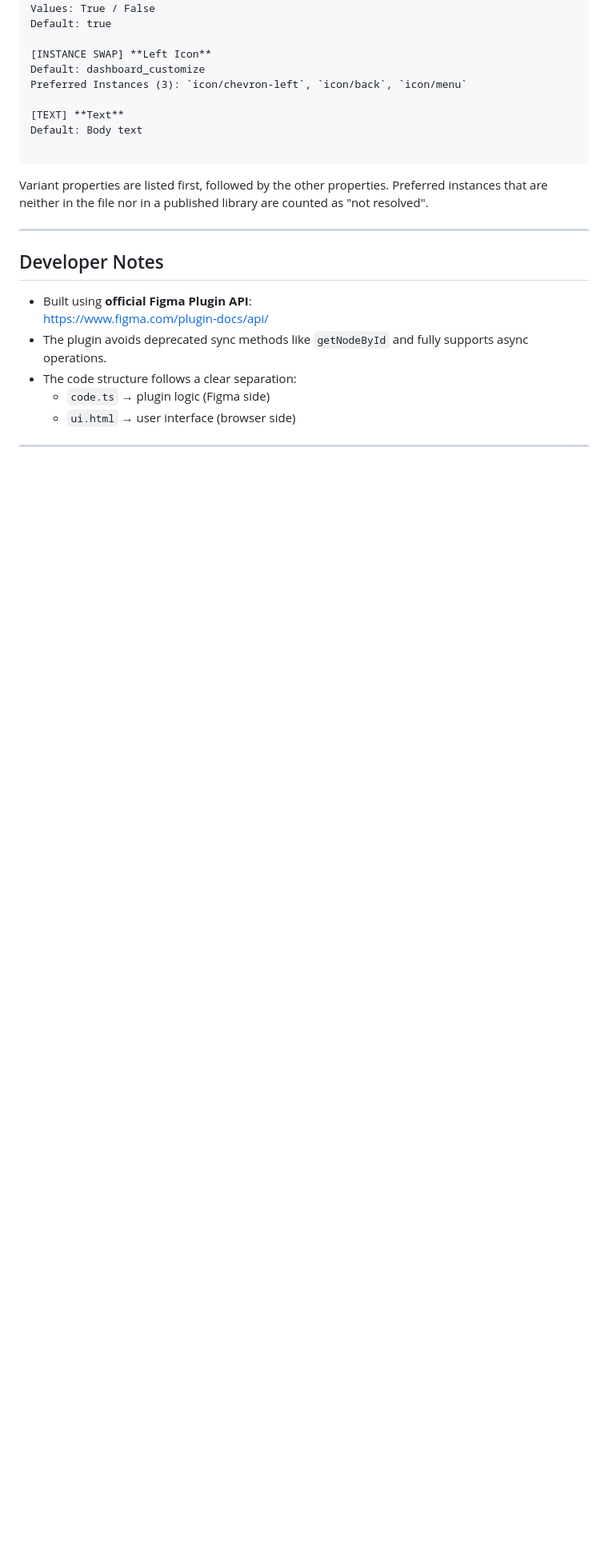
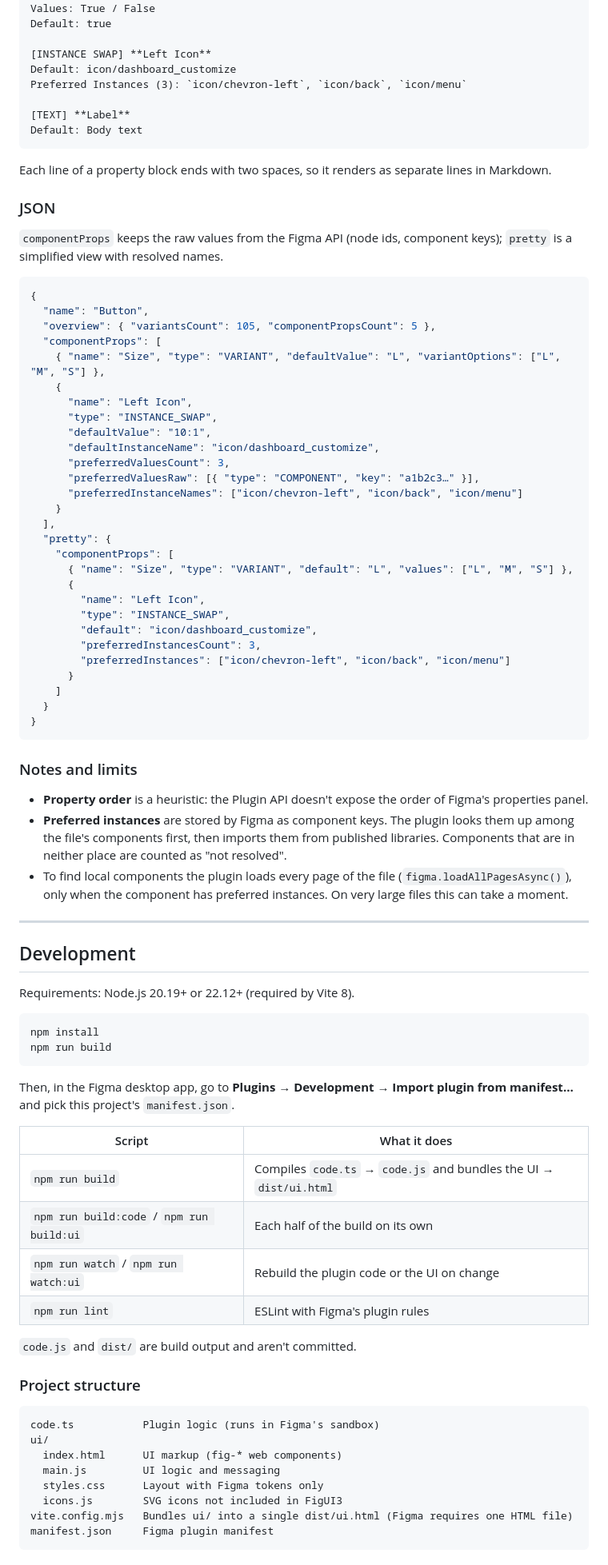
Before and after one commit to maxavend/export-component-metadata, a Markdown page: README.md, the part around one of its changes. Shown at 80% size. GitHub-like rendering; blank space fills up the shorter version.

````diff
--- a/README.md
+++ b/README.md
@@ -119,23 +56,88 @@ Values: True / False
 Default: true
 
 [INSTANCE SWAP] **Left Icon**
-Default: dashboard_customize
+Default: icon/dashboard_customize
 Preferred Instances (3): `icon/chevron-left`, `icon/back`, `icon/menu`
 
-[TEXT] **Text**
+[TEXT] **Label**
 Default: Body text
-
 ```
 
-Variant properties are listed first, followed by the other properties. Preferred instances that are neither in the file nor in a published library are counted as "not resolved".
+Each line of a property block ends with two spaces, so it renders as separate lines in Markdown.
+
+### JSON
+
+`componentProps` keeps the raw values from the Figma API (node ids, component keys); `pretty` is a simplified view with resolved names.
+
+```json
+{
+  "name": "Button",
+  "overview": { "variantsCount": 105, "componentPropsCount": 5 },
+  "componentProps": [
+    { "name": "Size", "type": "VARIANT", "defaultValue": "L", "variantOptions": ["L", "M", "S"] },
+    {
+      "name": "Left Icon",
+      "type": "INSTANCE_SWAP",
+      "defaultValue": "10:1",
+      "defaultInstanceName": "icon/dashboard_customize",
+      "preferredValuesCount": 3,
+      "preferredValuesRaw": [{ "type": "COMPONENT", "key": "a1b2c3…" }],
+      "preferredInstanceNames": ["icon/chevron-left", "icon/back", "icon/menu"]
+    }
+  ],
+  "pretty": {
+    "componentProps": [
+      { "name": "Size", "type": "VARIANT", "default": "L", "values": ["L", "M", "S"] },
+      {
+        "name": "Left Icon",
+        "type": "INSTANCE_SWAP",
+        "default": "icon/dashboard_customize",
+        "preferredInstancesCount": 3,
+        "preferredInstances": ["icon/chevron-left", "icon/back", "icon/menu"]
+      }
+    ]
+  }
+}
+```
+
+### Notes and limits
+
+- **Property order** is a heuristic: the Plugin API doesn't expose the order of Figma's properties panel.
+- **Preferred instances** are stored by Figma as component keys. The plugin looks them up among the file's components first, then imports them from published libraries. Components that are in neither place are counted as "not resolved".
+- To find local components the plugin loads every page of the file (`figma.loadAllPagesAsync()`), only when the component has preferred instances. On very large files this can take a moment.
 
 ---
 
-## Developer Notes
+## Development
 
-- Built using **official Figma Plugin API**:
-  [https://www.figma.com/plugin-docs/api/](https://www.figma.com/plugin-docs/api/)
-- The plugin avoids deprecated sync methods like `getNodeById` and fully supports async operations.
-- The code structure follows a clear separation:
-  - `code.ts` → plugin logic (Figma side)
-  - `ui.html` → user interface (browser side)
+Requirements: Node.js 20.19+ or 22.12+ (required by Vite 8).
+
+```bash
+npm install
+npm run build
+```
+
+Then, in the Figma desktop app, go to **Plugins → Development → Import plugin from manifest…** and pick this project's `manifest.json`.
+
+| Script | What it does |
+|---|---|
+| `npm run build` | Compiles `code.ts` → `code.js` and bundles the UI → `dist/ui.html` |
+| `npm run build:code` / `npm run build:ui` | Each half of the build on its own |
+| `npm run watch` / `npm run watch:ui` | Rebuild the plugin code or the UI on change |
+| `npm run lint` | ESLint with Figma's plugin rules |
+
+`code.js` and `dist/` are build output and aren't committed.
+
+### Project structure
+
+```
+code.ts           Plugin logic (runs in Figma's sandbox)
+ui/
+  index.html      UI markup (fig-* web components)
+  main.js         UI logic and messaging
+  styles.css      Layout with Figma tokens only
+  icons.js        SVG icons not included in FigUI3
+vite.config.mjs   Bundles ui/ into a single dist/ui.html (Figma requires one HTML file)
+manifest.json     Figma plugin manifest
+```
+
````
Also changed, not shown: other parts of README.md (+49 -93 lines), CHANGELOG.md (added, +53 -0 lines), docs/screenshot-dark.png (added), docs/screenshot-light.png (added), 10 other files.
